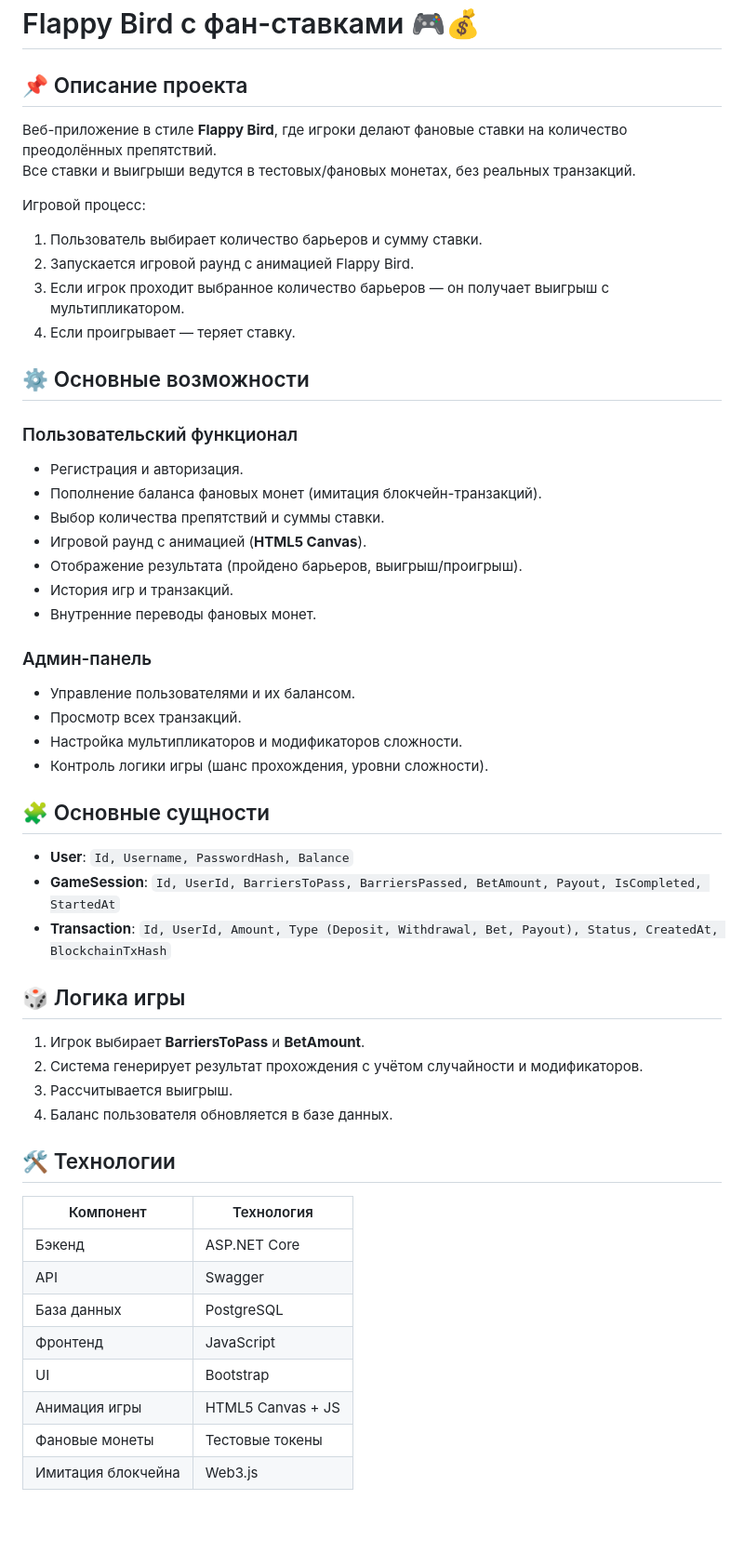
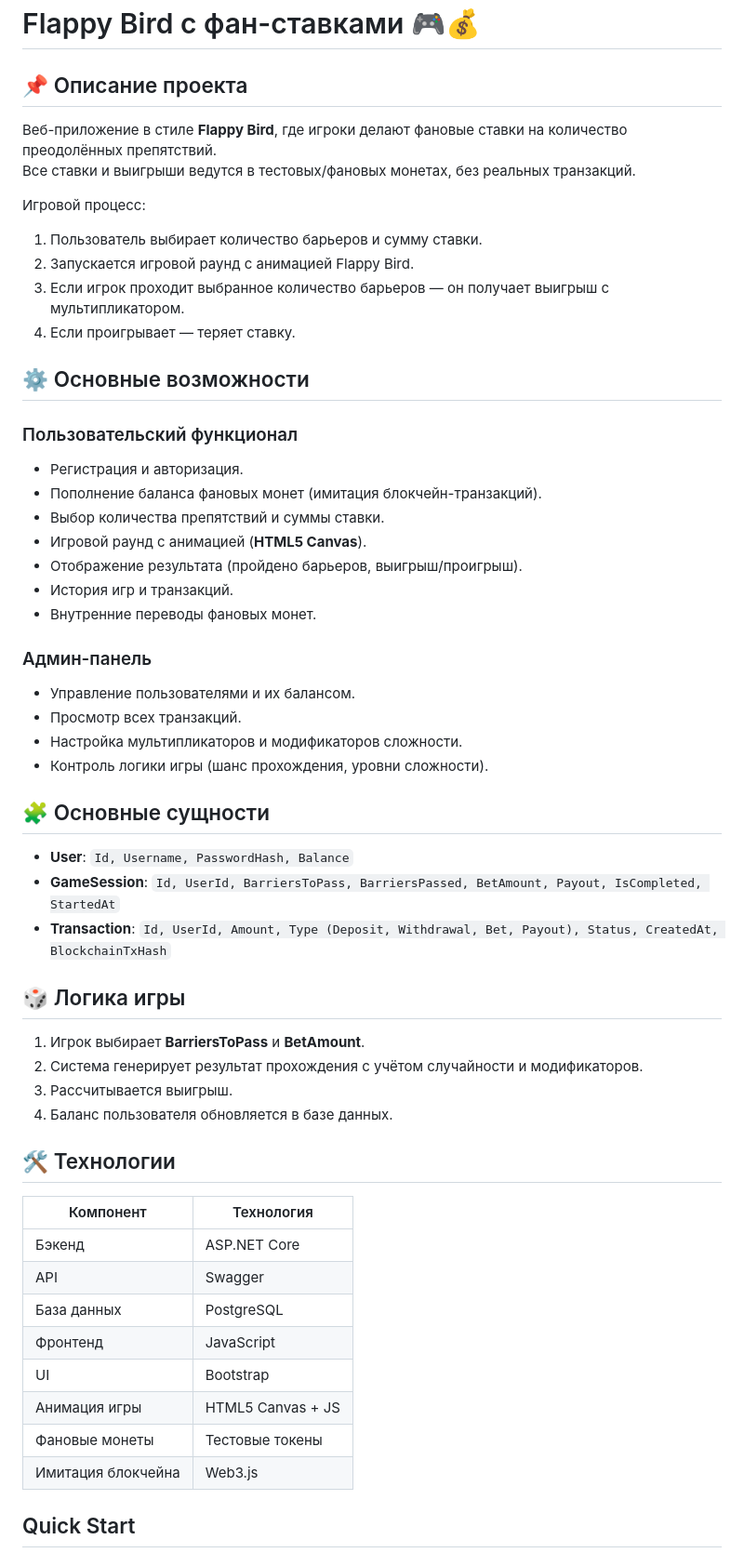
Before and after one commit to xiaomiyao/FlappyBird, a Markdown page: README.md, the part around one of its changes. Shown at 93% size. Rendered like a GitHub page; blank space fills up the shorter version.

```diff
--- a/README.md
+++ b/README.md
@@ -1,17 +1,21 @@
 # Flappy Bird с фан-ставками 🎮💰
 
 ## 📌 Описание проекта
+
 Веб-приложение в стиле **Flappy Bird**, где игроки делают фановые ставки на количество преодолённых препятствий.
 Все ставки и выигрыши ведутся в тестовых/фановых монетах, без реальных транзакций.
 
 Игровой процесс:
+
 1. Пользователь выбирает количество барьеров и сумму ставки.
 2. Запускается игровой раунд с анимацией Flappy Bird.
 3. Если игрок проходит выбранное количество барьеров — он получает выигрыш с мультипликатором.
 4. Если проигрывает — теряет ставку.
 
 ## ⚙️ Основные возможности
+
 ### Пользовательский функционал
+
 - Регистрация и авторизация.
 - Пополнение баланса фановых монет (имитация блокчейн-транзакций).
 - Выбор количества препятствий и суммы ставки.
@@ -21,30 +25,37 @@
 - Внутренние переводы фановых монет.
 
 ### Админ-панель
+
 - Управление пользователями и их балансом.
 - Просмотр всех транзакций.
 - Настройка мультипликаторов и модификаторов сложности.
 - Контроль логики игры (шанс прохождения, уровни сложности).
 
 ## 🧩 Основные сущности
+
 - **User**: `Id, Username, PasswordHash, Balance`
 - **GameSession**: `Id, UserId, BarriersToPass, BarriersPassed, BetAmount, Payout, IsCompleted, StartedAt`
 - **Transaction**: `Id, UserId, Amount, Type (Deposit, Withdrawal, Bet, Payout), Status, CreatedAt, BlockchainTxHash`
 
 ## 🎲 Логика игры
+
 1. Игрок выбирает **BarriersToPass** и **BetAmount**.
 2. Система генерирует результат прохождения с учётом случайности и модификаторов.
 3. Рассчитывается выигрыш.
 4. Баланс пользователя обновляется в базе данных.
 
 ## 🛠️ Технологии
-| Компонент            | Технология             |
-|-----------------------|------------------------|
-| Бэкенд               | ASP.NET Core           |
-| API                  | Swagger                |
-| База данных          | PostgreSQL             |
-| Фронтенд             | JavaScript             |
-| UI                   | Bootstrap              |
-| Анимация игры        | HTML5 Canvas + JS      |
-| Фановые монеты       | Тестовые токены        |
-| Имитация блокчейна   | Web3.js                |
+
+| Компонент          | Технология        |
+| ------------------ | ----------------- |
+| Бэкенд             | ASP.NET Core      |
+| API                | Swagger           |
+| База данных        | PostgreSQL        |
+| Фронтенд           | JavaScript        |
+| UI                 | Bootstrap         |
+| Анимация игры      | HTML5 Canvas + JS |
+| Фановые монеты     | Тестовые токены   |
+| Имитация блокчейна | Web3.js           |
+
+## Quick Start
+
```
Also changed, not shown: other parts of README.md (+18 -0 lines).
